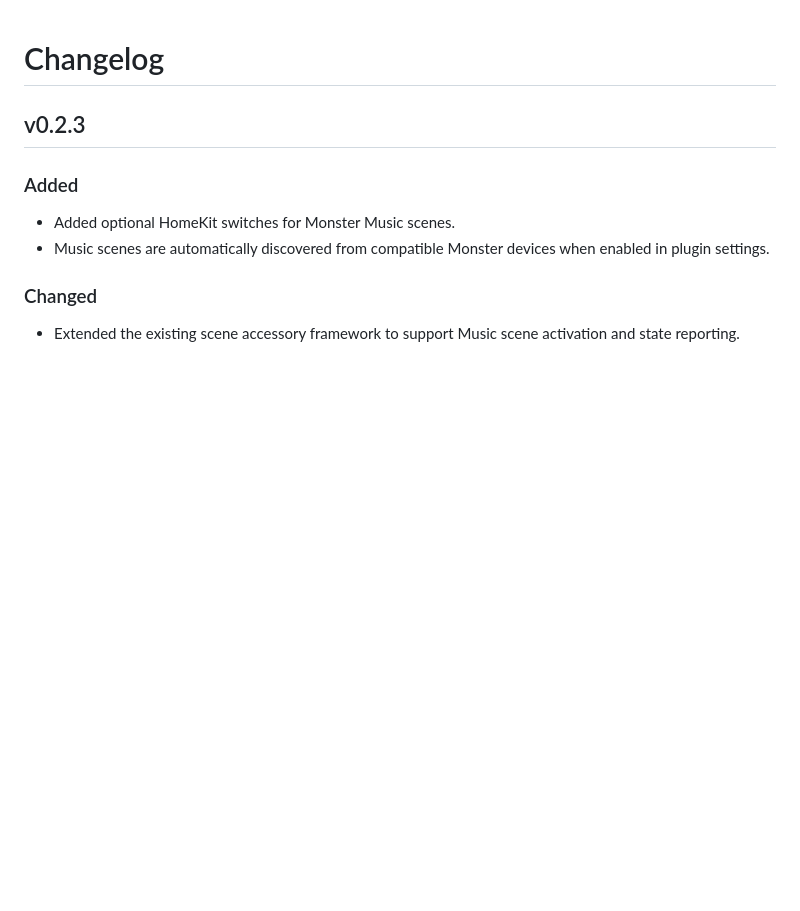
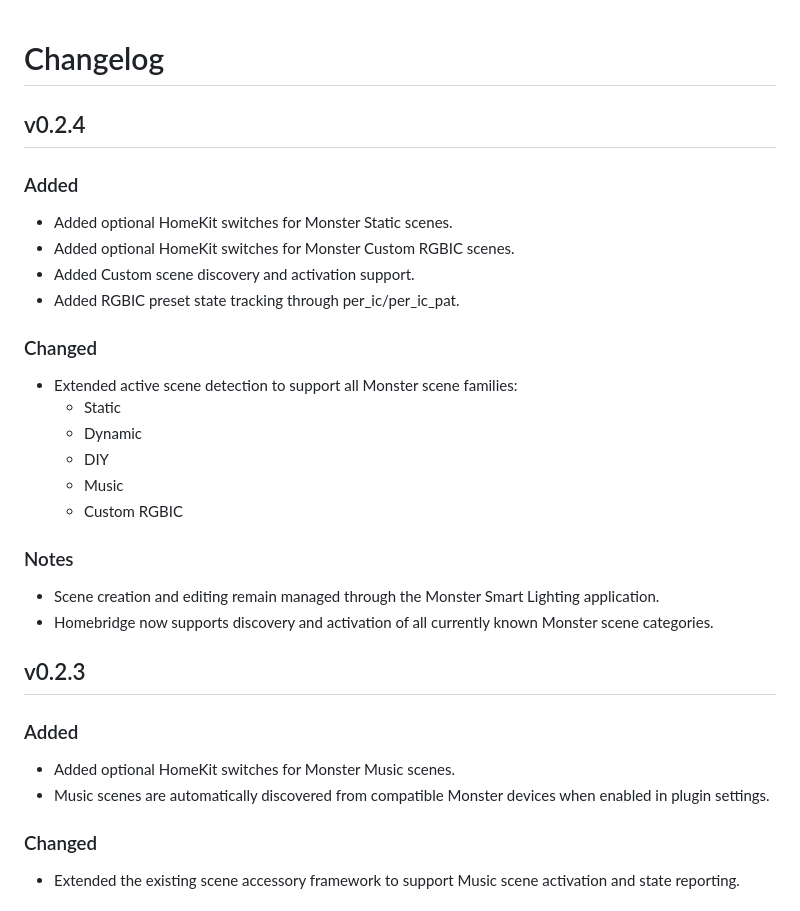
Before and after one commit to dash16/homebridge-monster-smart-lighting, a Markdown page: CHANGELOG.md, the part around the change. GitHub-like rendering; blank space fills up the shorter version.

```diff
--- a/CHANGELOG.md
+++ b/CHANGELOG.md
@@ -1,4 +1,24 @@
 # Changelog
+
+## v0.2.4
+
+### Added
+- Added optional HomeKit switches for Monster Static scenes.
+- Added optional HomeKit switches for Monster Custom RGBIC scenes.
+- Added Custom scene discovery and activation support.
+- Added RGBIC preset state tracking through per_ic/per_ic_pat.
+
+### Changed
+- Extended active scene detection to support all Monster scene families:
+  - Static
+  - Dynamic
+  - DIY
+  - Music
+  - Custom RGBIC
+
+### Notes
+- Scene creation and editing remain managed through the Monster Smart Lighting application.
+- Homebridge now supports discovery and activation of all currently known Monster scene categories.
 
 ## v0.2.3
 
```
